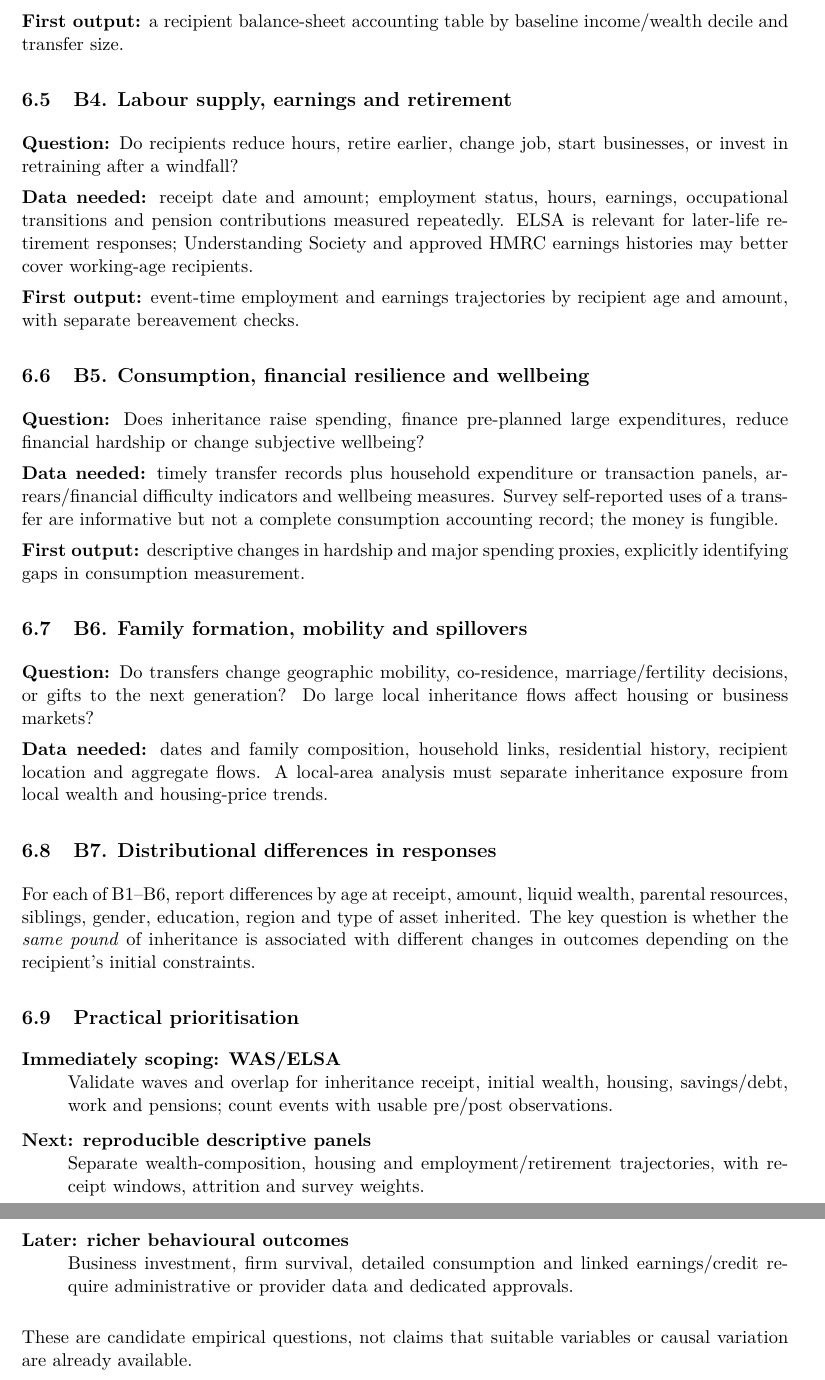
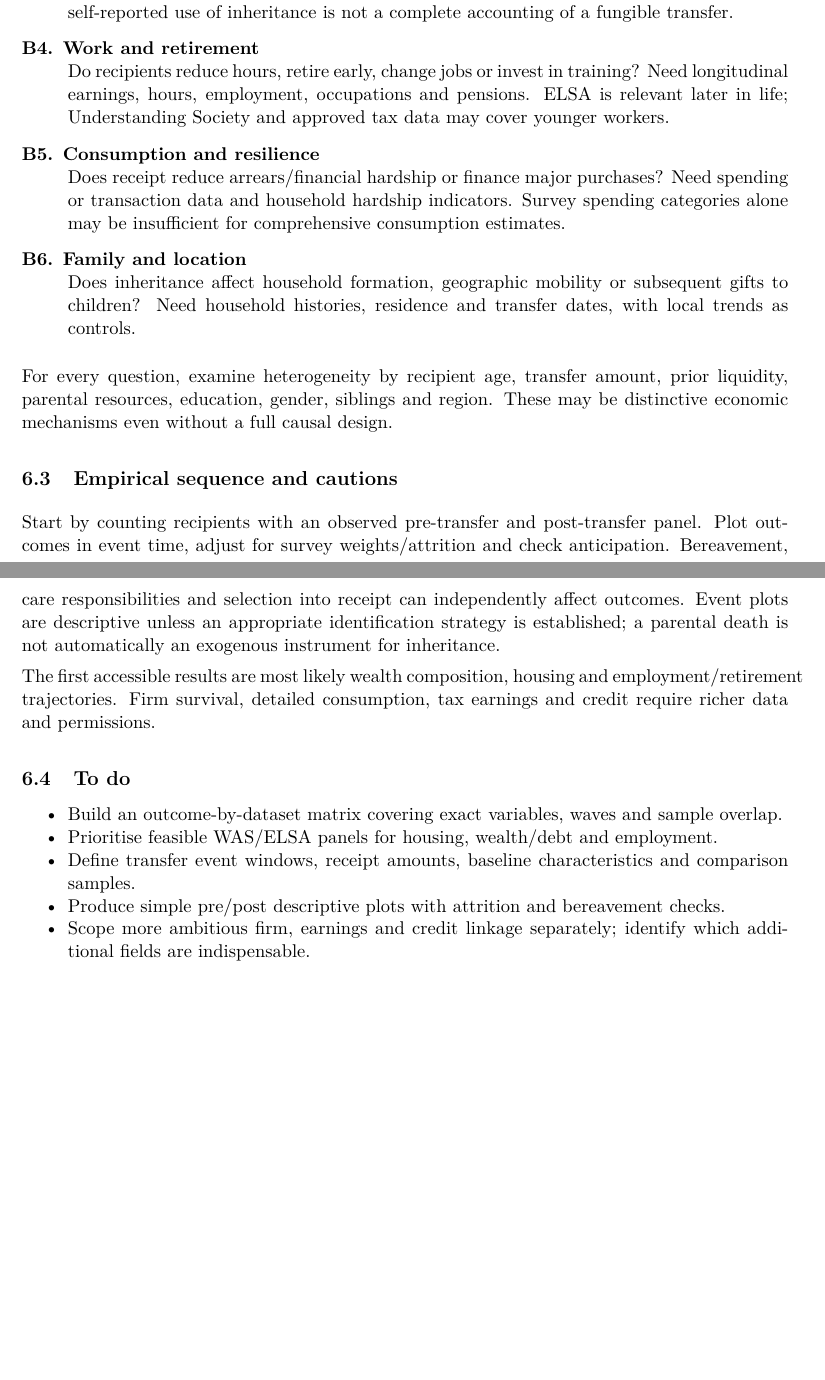
Before and after one commit to timjackson100/Inheritance-and-Entrepreneurship, a LaTeX paper (main.tex, which reads sections/06_recipient_outcomes.tex): two parts of pages 14 and 15 of 17 before the commit and two parts of pages 13 and 14 of 16 after it, joined at a grey line, cut at the place of the change, the shorter picture padded with empty space. Compiled offline with pdfLaTeX.

Commit message:
Condense behaviour and donor data streams with to-do sections

```diff
--- a/sections/06_recipient_outcomes.tex
+++ b/sections/06_recipient_outcomes.tex
@@ -30,32 +7,2 @@ Initial analysis can use ELSA, WAS or Understanding Society \emph{within each su
-\textbf{First output:} a recipient balance-sheet accounting table by baseline income/wealth decile and transfer size.
-
-\subsection{B4. Labour supply, earnings and retirement}
-\textbf{Question:} Do recipients reduce hours, retire earlier, change job, start businesses, or invest in retraining after a windfall?
-
-\textbf{Data needed:} receipt date and amount; employment status, hours, earnings, occupational transitions and pension contributions measured repeatedly. ELSA is relevant for later-life retirement responses; Understanding Society and approved HMRC earnings histories may better cover working-age recipients.
-
-\textbf{First output:} event-time employment and earnings trajectories by recipient age and amount, with separate bereavement checks.
-
-\subsection{B5. Consumption, financial resilience and wellbeing}
-\textbf{Question:} Does inheritance raise spending, finance pre-planned large expenditures, reduce financial hardship or change subjective wellbeing?
-
-\textbf{Data needed:} timely transfer records plus household expenditure or transaction panels, arrears/financial difficulty indicators and wellbeing measures. Survey self-reported uses of a transfer are informative but not a complete consumption accounting record; the money is fungible.
-
-\textbf{First output:} descriptive changes in hardship and major spending proxies, explicitly identifying gaps in consumption measurement.
-
-\subsection{B6. Family formation, mobility and spillovers}
-\textbf{Question:} Do transfers change geographic mobility, co-residence, marriage/fertility decisions, or gifts to the next generation? Do large local inheritance flows affect housing or business markets?
-
-\textbf{Data needed:} dates and family composition, household links, residential history, recipient location and aggregate flows. A local-area analysis must separate inheritance exposure from local wealth and housing-price trends.
-
-\subsection{B7. Distributional differences in responses}
-For each of B1--B6, report differences by age at receipt, amount, liquid wealth, parental resources, siblings, gender, education, region and type of asset inherited. The key question is whether the \emph{same pound} of inheritance is associated with different changes in outcomes depending on the recipient's initial constraints.
-
-\subsection{Practical prioritisation}
+\subsection{Candidate research questions}
 \begin{description}[style=nextline]
-\item[Immediately scoping: WAS/ELSA]
-Validate waves and overlap for inheritance receipt, initial wealth, housing, savings/debt, work and pensions; count events with usable pre/post observations.
-\item[Next: reproducible descriptive panels]
-Separate wealth-composition, housing and employment/retirement trajectories, with receipt windows, attrition and survey weights.
-\item[Later: richer behavioural outcomes]
-Business investment, firm survival, detailed consumption and linked earnings/credit require administrative or provider data and dedicated approvals.
@@ -62,3 +14,24 @@ Business investment, firm survival, detailed consumption and linked earnings/cre
+How are financial, housing and pension assets and secured/unsecured debts rebalanced after receipt? Need repeated gross asset and liability categories, not just net worth. A self-reported use of inheritance is not a complete accounting of a fungible transfer.
+\item[B4. Work and retirement]
+Do recipients reduce hours, retire early, change jobs or invest in training? Need longitudinal earnings, hours, employment, occupations and pensions. ELSA is relevant later in life; Understanding Society and approved tax data may cover younger workers.
+\item[B5. Consumption and resilience]
+Does receipt reduce arrears/financial hardship or finance major purchases? Need spending or transaction data and household hardship indicators. Survey spending categories alone may be insufficient for comprehensive consumption estimates.
+\item[B6. Family and location]
+Does inheritance affect household formation, geographic mobility or subsequent gifts to children? Need household histories, residence and transfer dates, with local trends as controls.
 \end{description}
 
-These are candidate empirical questions, not claims that suitable variables or causal variation are already available.
+For every question, examine heterogeneity by recipient age, transfer amount, prior liquidity, parental resources, education, gender, siblings and region. These may be distinctive economic mechanisms even without a full causal design.
+
+\subsection{Empirical sequence and cautions}
+Start by counting recipients with an observed pre-transfer and post-transfer panel. Plot outcomes in event time, adjust for survey weights/attrition and check anticipation. Bereavement, care responsibilities and selection into receipt can independently affect outcomes. Event plots are descriptive unless an appropriate identification strategy is established; a parental death is not automatically an exogenous instrument for inheritance.
+
+The first accessible results are most likely wealth composition, housing and employment/retirement trajectories. Firm survival, detailed consumption, tax earnings and credit require richer data and permissions.
+
+\subsection{To do}
+\begin{itemize}[nosep]
+\item Build an outcome-by-dataset matrix covering exact variables, waves and sample overlap.
+\item Prioritise feasible WAS/ELSA panels for housing, wealth/debt and employment.
+\item Define transfer event windows, receipt amounts, baseline characteristics and comparison samples.
+\item Produce simple pre/post descriptive plots with attrition and bereavement checks.
+\item Scope more ambitious firm, earnings and credit linkage separately; identify which additional fields are indispensable.
+\end{itemize}
```
Also changed, not shown: sections/06_recipient_outcomes.tex (34 more changed lines).
